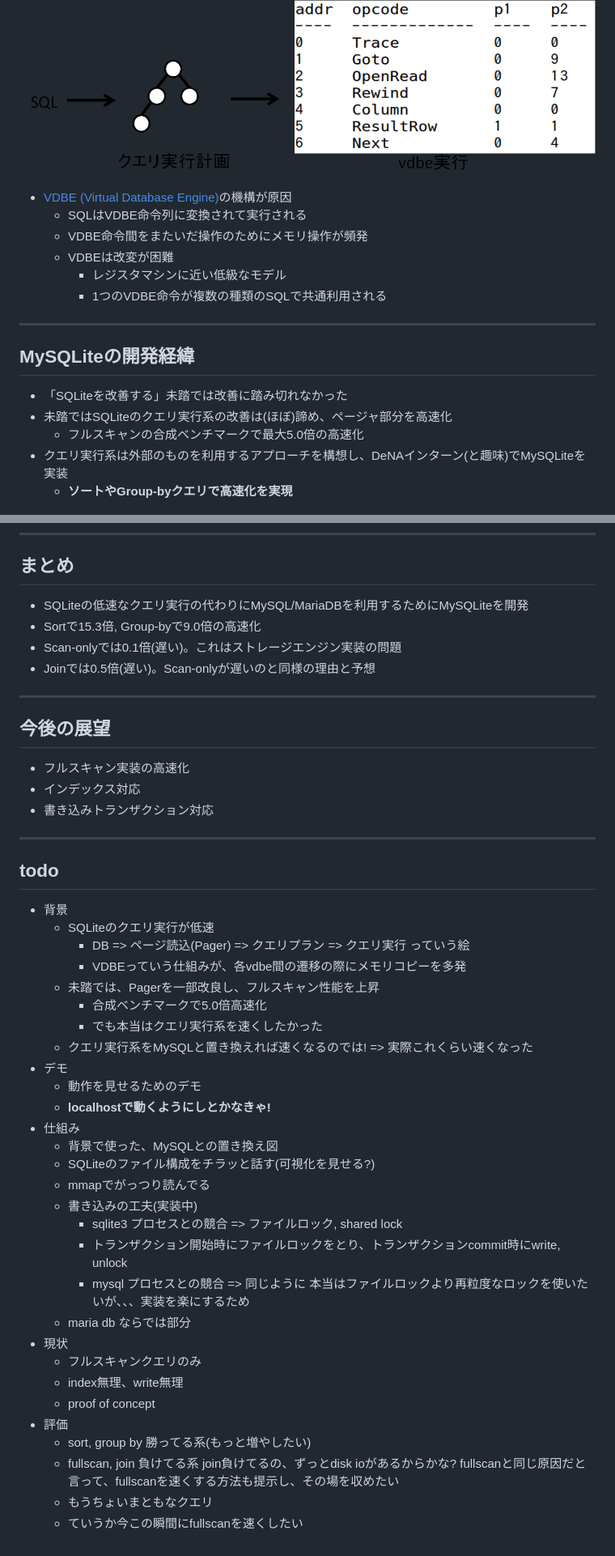
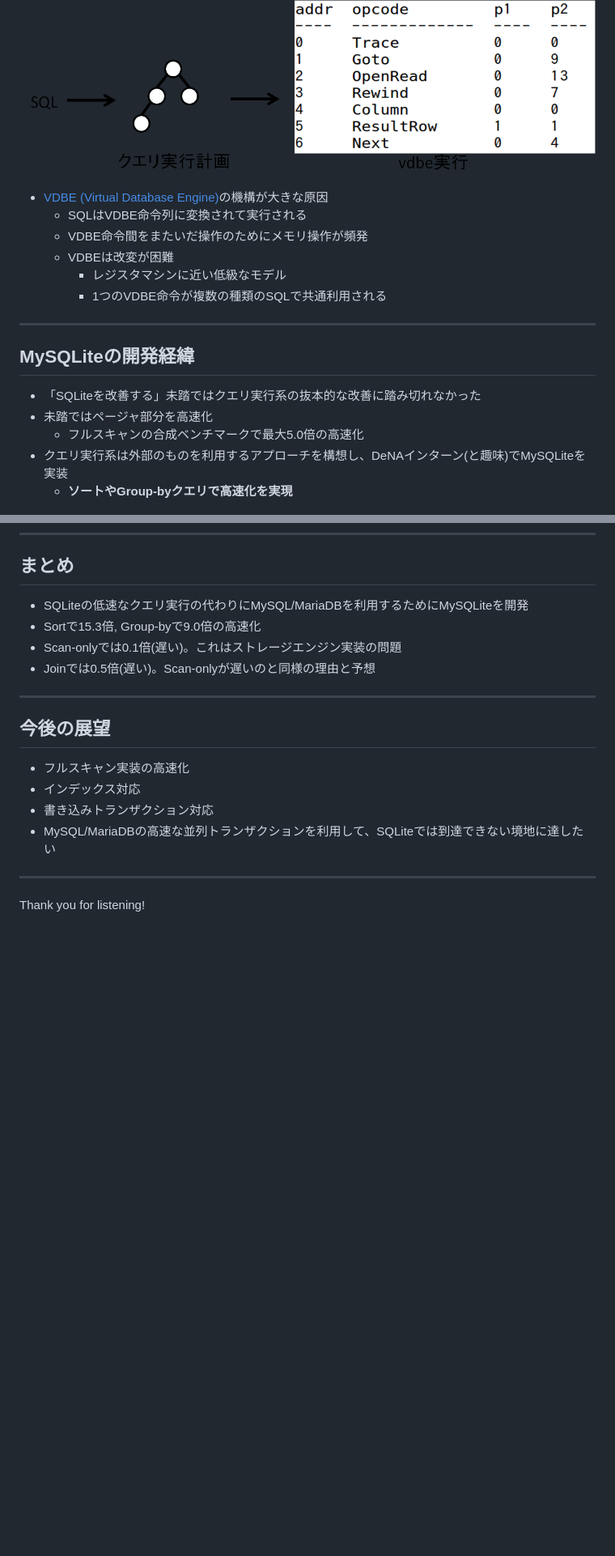
Before and after one commit to laysakura/20140218-MySQLite, a Markdown page: slides.md, 2 parts joined by grey strips. Shown: that part at 81% size. Drawn GitHub-style; blank space fills up the shorter version.

```diff
--- a/slides.md
+++ b/slides.md
@@ -48,7 +48,7 @@ SQLiteのDBファイルを扱うMySQL/MariaDBストレージエンジンエン
 
 ![VDBE](/img/vdbe_use.png)
 
-- [VDBE (Virtual Database Engine)](http://www.sqlite.org/vdbe.html)の機構が原因
+- [VDBE (Virtual Database Engine)](http://www.sqlite.org/vdbe.html)の機構が大きな原因
   - SQLはVDBE命令列に変換されて実行される
   - VDBE命令間をまたいだ操作のためにメモリ操作が頻発
   - VDBEは改変が困難
@@ -59,8 +59,8 @@ SQLiteのDBファイルを扱うMySQL/MariaDBストレージエンジンエン
 
 ## MySQLiteの開発経緯
 
-- 「SQLiteを改善する」未踏では改善に踏み切れなかった
-- 未踏ではSQLiteのクエリ実行系の改善は(ほぼ)諦め、ページャ部分を高速化
+- 「SQLiteを改善する」未踏ではクエリ実行系の抜本的な改善に踏み切れなかった
+- 未踏ではページャ部分を高速化
   - フルスキャンの合成ベンチマークで最大5.0倍の高速化
 - クエリ実行系は外部のものを利用するアプローチを構想し、DeNAインターン(と趣味)でMySQLiteを実装
   - **ソートやGroup-byクエリで高速化を実現**
@@ -237,41 +318,8 @@ select count(*) from T, S where T.key_col = S.key_col;
 - フルスキャン実装の高速化
 - インデックス対応
 - 書き込みトランザクション対応
+- MySQL/MariaDBの高速な並列トランザクションを利用して、SQLiteでは到達できない境地に達したい
 
 ---
 
-## todo
-
-- 背景
-  - SQLiteのクエリ実行が低速
-    - DB => ページ読込(Pager) => クエリプラン => クエリ実行 っていう絵
-    - VDBEっていう仕組みが、各vdbe間の遷移の際にメモリコピーを多発
-      <!-- vdbeのsortでの例を見せて、ループしてるから本当にメモリコピが多いことを -->
-  - 未踏では、Pagerを一部改良し、フルスキャン性能を上昇
-    - 合成ベンチマークで5.0倍高速化
-    - でも本当はクエリ実行系を速くしたかった
-  - クエリ実行系をMySQLと置き換えれば速くなるのでは! => 実際これくらい速くなった
-- デモ
-  - 動作を見せるためのデモ
-  - **localhostで動くようにしとかなきゃ!**
-- 仕組み
-  - 背景で使った、MySQLとの置き換え図
-  <!-- - 何でMySQLの実行系は速いの? => 調べる時間ないなぁ・・・ -->
-  - SQLiteのファイル構成をチラッと話す(可視化を見せる?)
-  - mmapでがっつり読んでる
-  - 書き込みの工夫(実装中)
-    - sqlite3 プロセスとの競合 => ファイルロック, shared lock
-    - トランザクション開始時にファイルロックをとり、トランザクションcommit時にwrite, unlock
-    - mysql プロセスとの競合 => 同じように
-      本当はファイルロックより再粒度なロックを使いたいが、、、実装を楽にするため
-  - maria db ならでは部分
-- 現状
-  - フルスキャンクエリのみ
-  - index無理、write無理
-  - proof of concept
-- 評価
-  - sort, group by 勝ってる系(もっと増やしたい)
-  - fullscan, join 負けてる系
-    join負けてるの、ずっとdisk ioがあるからかな? fullscanと同じ原因だと言って、fullscanを速くする方法も提示し、その場を収めたい
-  - もうちょいまともなクエリ
-  - ていうか今この瞬間にfullscanを速くしたい
+Thank you for listening!
```
Also changed, not shown: other parts of slides.md (+81 -0 lines), img/SQLiteDbVisualizer.png (added).
